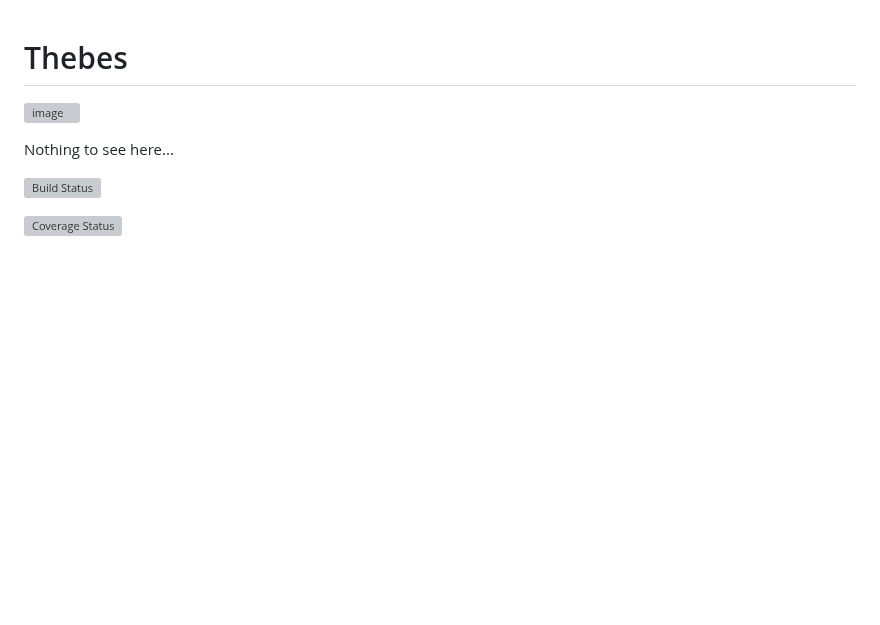
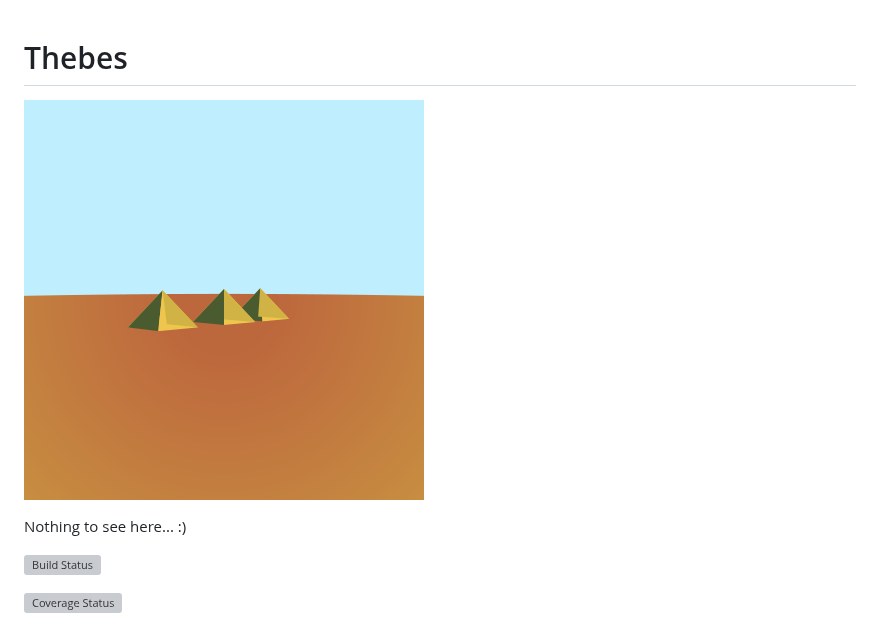
Before and after one commit to cormullion/Thebes.jl, a Markdown page: README.md, the part around the change. Rendered like a GitHub page; pictures changed too: test-image.png (added); blank space fills up the shorter version; grey boxes are pictures that could not be loaded.

Commit message:
more nonsense

```diff
--- a/README.md
+++ b/README.md
@@ -1,9 +1,8 @@
 # Thebes
 
-![image](test-2.png)
+![image](test-image.png)
 
-Nothing to see here...
-
+Nothing to see here... :)
 
 [![Build Status](https://travis-ci.org/cormullion/Thebes.jl.svg?branch=master)](https://travis-ci.org/cormullion/Thebes.jl)
 
```
Also changed, not shown: 12 other files.
